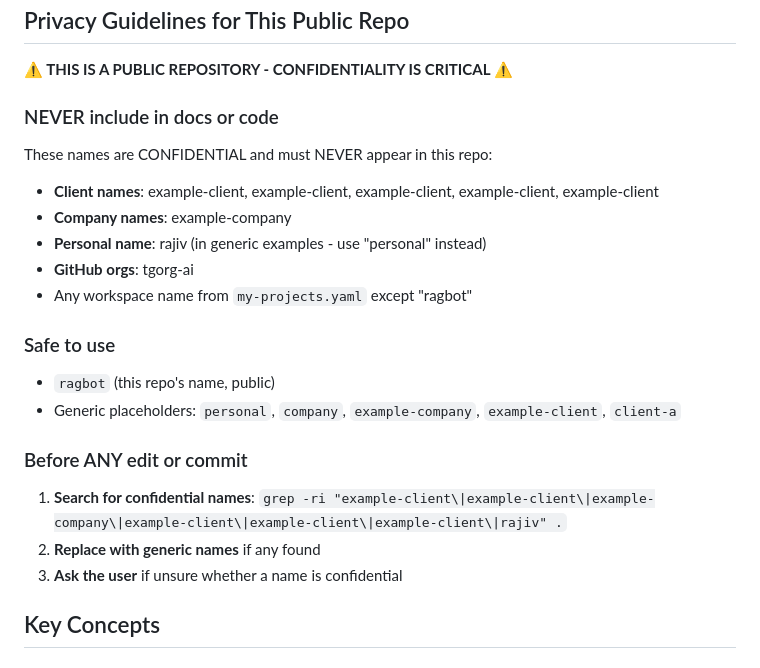
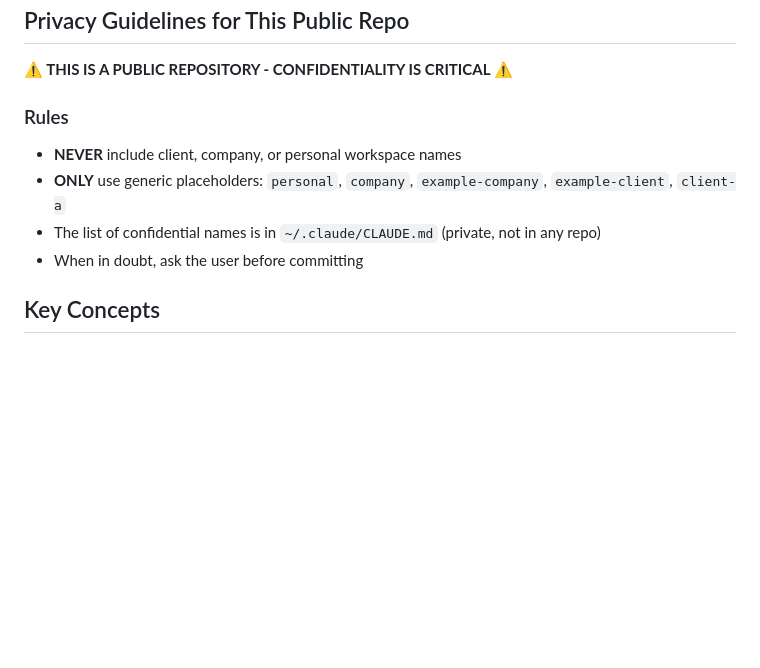
Before and after one commit to rajivpant/ragbot, a Markdown page: CLAUDE.md, the part around the change. GitHub-like rendering; blank space fills up the shorter version.

Commit message:
Update CLAUDE.md
The list of confidential names should only exist in the private
~/.claude/CLAUDE.md file, never in public repos.

🤖 Generated with [Claude Code](https://claude.com/claude-code)

Co-Authored-By: Claude Opus 4.5 <noreply@anthropic.com>

```diff
--- a/CLAUDE.md
+++ b/CLAUDE.md
@@ -92,26 +92,12 @@ Each ai-knowledge repo contains:
 
 **⚠️ THIS IS A PUBLIC REPOSITORY - CONFIDENTIALITY IS CRITICAL ⚠️**
 
-### NEVER include in docs or code
+### Rules
 
-These names are CONFIDENTIAL and must NEVER appear in this repo:
-
-- **Client names**: example-client, example-client, example-client, example-client, example-client
-- **Company names**: example-company
-- **Personal name**: rajiv (in generic examples - use "personal" instead)
-- **GitHub orgs**: tgorg-ai
-- Any workspace name from `my-projects.yaml` except "ragbot"
-
-### Safe to use
-
-- `ragbot` (this repo's name, public)
-- Generic placeholders: `personal`, `company`, `example-company`, `example-client`, `client-a`
-
-### Before ANY edit or commit
-
-1. **Search for confidential names**: `grep -ri "example-client\|example-client\|example-company\|example-client\|example-client\|example-client\|rajiv" .`
-2. **Replace with generic names** if any found
-3. **Ask the user** if unsure whether a name is confidential
+- **NEVER** include client, company, or personal workspace names
+- **ONLY** use generic placeholders: `personal`, `company`, `example-company`, `example-client`, `client-a`
+- The list of confidential names is in `~/.claude/CLAUDE.md` (private, not in any repo)
+- When in doubt, ask the user before committing
 
 ## Key Concepts
 
```
